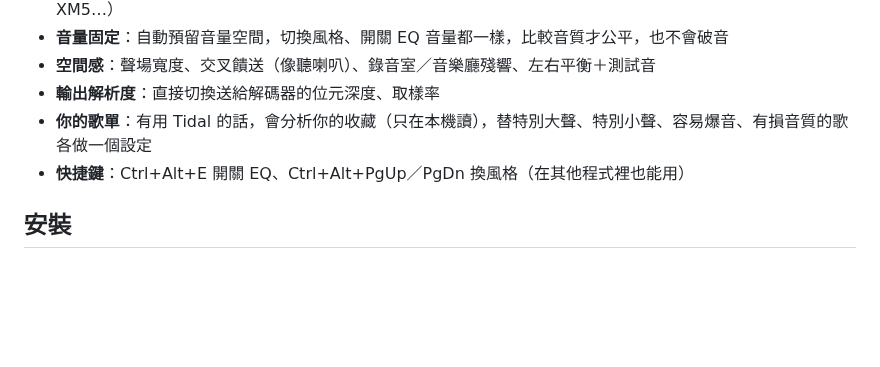
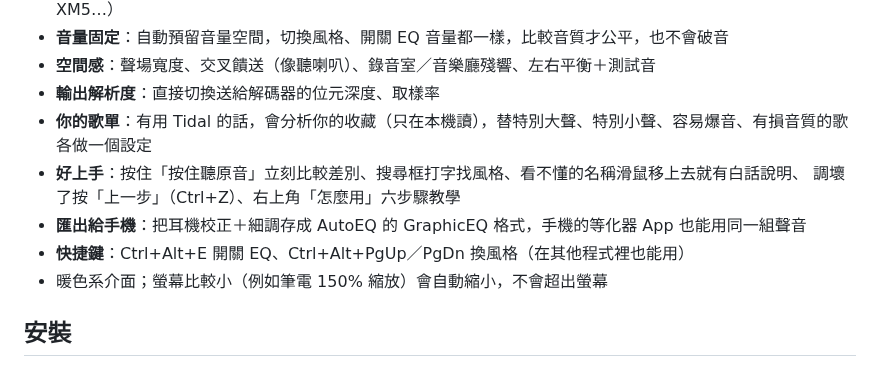
Before and after one commit to Benjaminwz/headphone-tuner, a Markdown page: README.md, the part around the change. GitHub-like rendering; blank space fills up the shorter version.

```diff
--- a/README.md
+++ b/README.md
@@ -12,7 +12,11 @@
 - **空間感**：聲場寬度、交叉饋送（像聽喇叭）、錄音室／音樂廳殘響、左右平衡＋測試音
 - **輸出解析度**：直接切換送給解碼器的位元深度、取樣率
 - **你的歌單**：有用 Tidal 的話，會分析你的收藏（只在本機讀），替特別大聲、特別小聲、容易爆音、有損音質的歌各做一個設定
+- **好上手**：按住「按住聽原音」立刻比較差別、搜尋框打字找風格、看不懂的名稱滑鼠移上去就有白話說明、
+  調壞了按「上一步」（Ctrl+Z）、右上角「怎麼用」六步驟教學
+- **匯出給手機**：把耳機校正＋細調存成 AutoEQ 的 GraphicEQ 格式，手機的等化器 App 也能用同一組聲音
 - **快捷鍵**：Ctrl+Alt+E 開關 EQ、Ctrl+Alt+PgUp／PgDn 換風格（在其他程式裡也能用）
+- 暖色系介面；螢幕比較小（例如筆電 150% 縮放）會自動縮小，不會超出螢幕
 
 ## 安裝
 
```
Also changed, not shown: installer/tuner.png, 6 other files.
